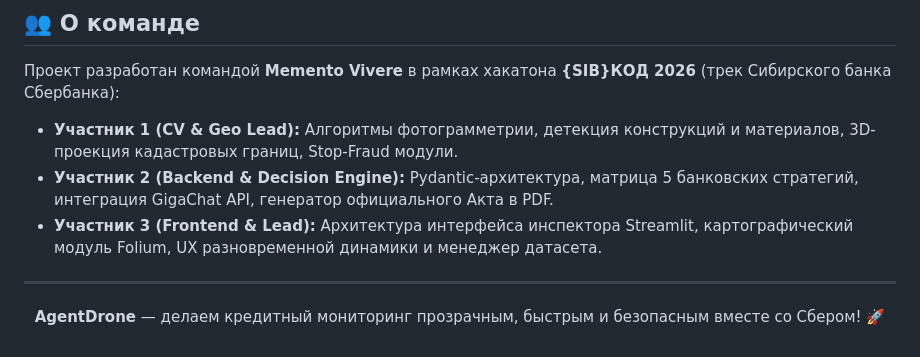
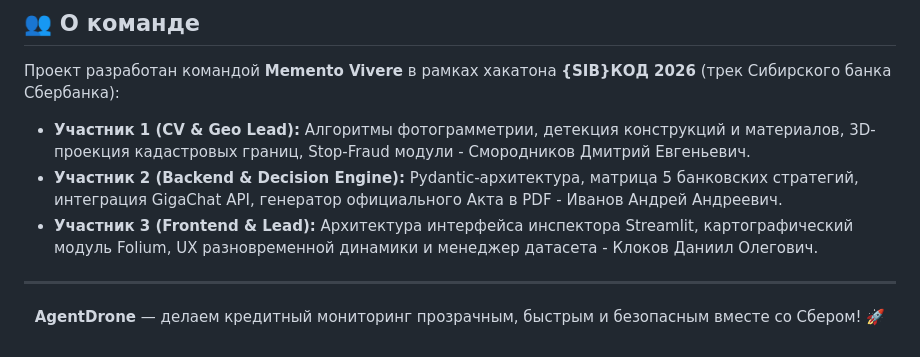
Before and after one commit to SnipDev1/AgentDrone, a Markdown page: README.md, the part around the change. Drawn GitHub-style.

Commit message:
Update team member details in README
Добавлены имена участников команды проекта Memento Vivere в разделе о команде.

```diff
--- a/README.md
+++ b/README.md
@@ -318,9 +318,9 @@ AgentDrone/
 
 Проект разработан командой **Memento Vivere** в рамках хакатона **{SIB}КОД 2026** (трек Сибирского банка Сбербанка):
 
-* **Участник 1 (CV & Geo Lead):** Алгоритмы фотограмметрии, детекция конструкций и материалов, 3D-проекция кадастровых границ, Stop-Fraud модули.
-* **Участник 2 (Backend & Decision Engine):** Pydantic-архитектура, матрица 5 банковских стратегий, интеграция GigaChat API, генератор официального Акта в PDF.
-* **Участник 3 (Frontend & Lead):** Архитектура интерфейса инспектора Streamlit, картографический модуль Folium, UX разновременной динамики и менеджер датасета.
+* **Участник 1 (CV & Geo Lead):** Алгоритмы фотограмметрии, детекция конструкций и материалов, 3D-проекция кадастровых границ, Stop-Fraud модули - Смородников Дмитрий Евгеньевич.
+* **Участник 2 (Backend & Decision Engine):** Pydantic-архитектура, матрица 5 банковских стратегий, интеграция GigaChat API, генератор официального Акта в PDF - Иванов Андрей Андреевич.
+* **Участник 3 (Frontend & Lead):** Архитектура интерфейса инспектора Streamlit, картографический модуль Folium, UX разновременной динамики и менеджер датасета - Клоков Даниил Олегович.
 
 ---
 
```
